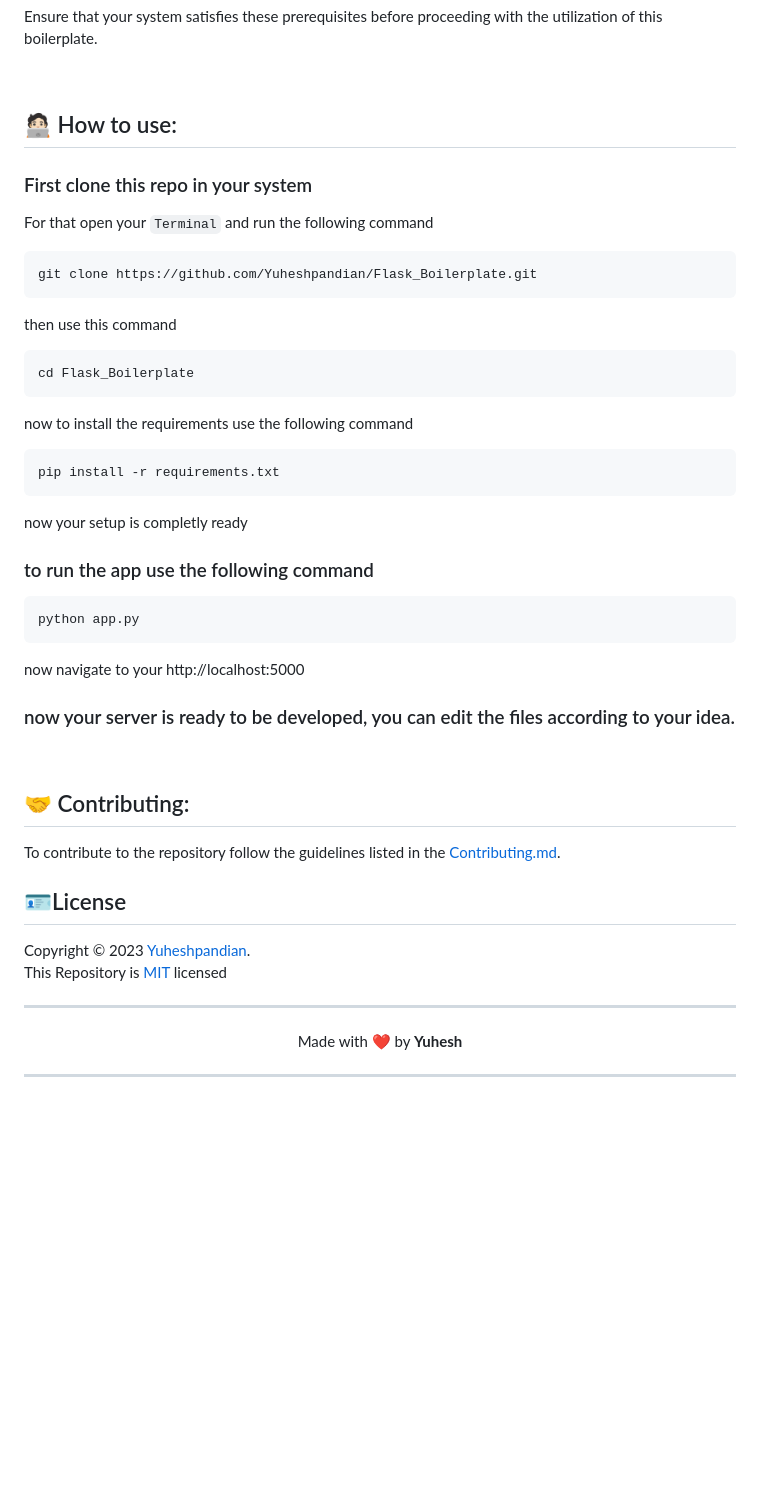
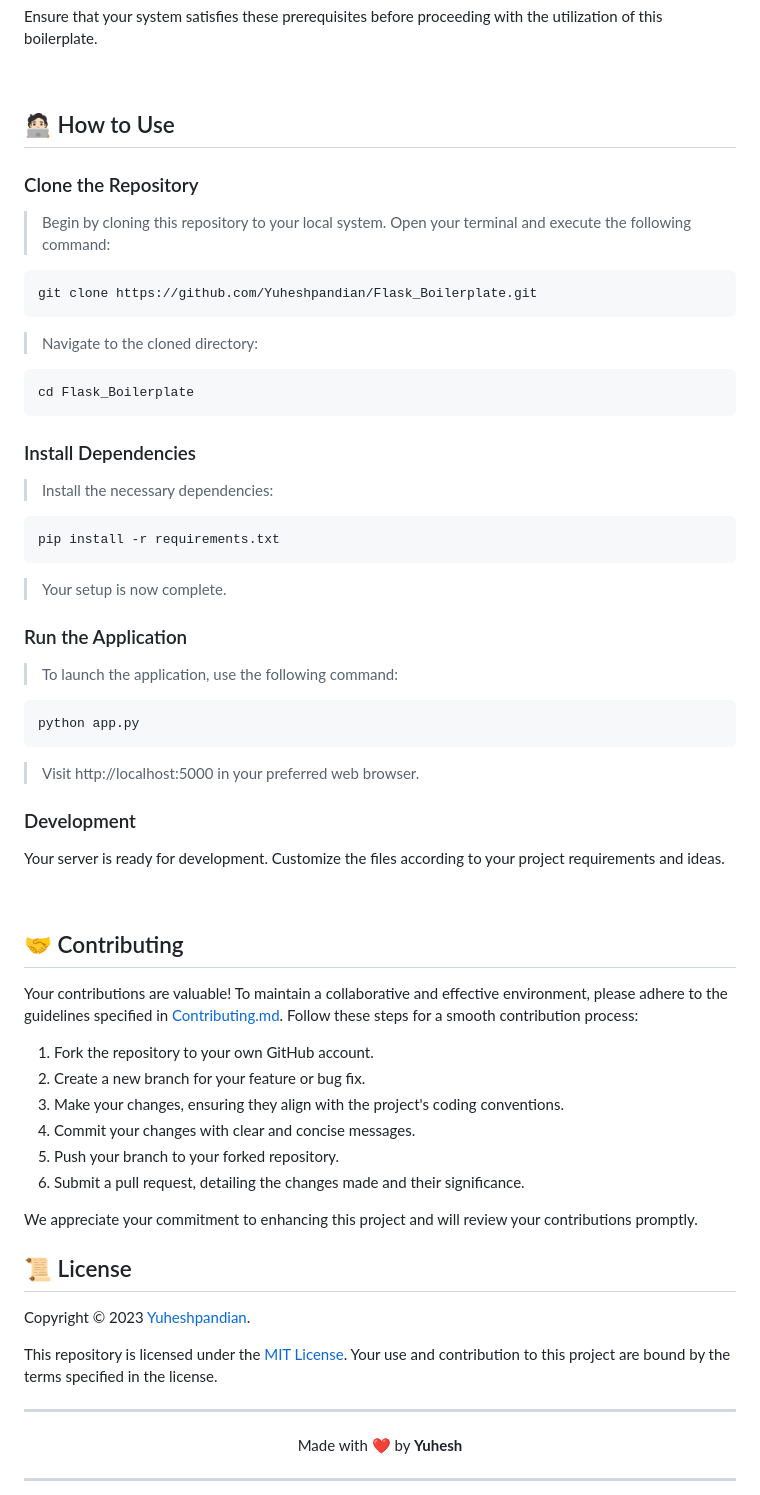
Before and after one commit to Yuheshpandian/Flask-Boilerplate, a Markdown page: README.md, the part around one of its changes. GitHub-like rendering; blank space fills up the shorter version.

````diff
--- a/README.md
+++ b/README.md
@@ -120,40 +120,66 @@ Ensure that your system satisfies these prerequisites before proceeding with the
 <br></br>
 
 <!--Usage-->
-## 🧑🏻‍💻 How to use:
-### First clone this repo in your system
-For that open your `Terminal` and run the following command
+
+
+## 🧑🏻‍💻 How to Use
+
+### Clone the Repository
+> Begin by cloning this repository to your local system. Open your terminal and execute the following command:
+
 ```bash
 git clone https://github.com/Yuheshpandian/Flask_Boilerplate.git
 ```
-then use this command
+
+> Navigate to the cloned directory:
+
 ```bash
 cd Flask_Boilerplate
 ```
-now to install the requirements use the following command
+
+### Install Dependencies
+> Install the necessary dependencies:
 ```bash
 pip install -r requirements.txt
 ```
-now your setup is completly ready
-### to run the app use the following command
+
+> Your setup is now complete.
+
+### Run the Application
+> To launch the application, use the following command:
+
 ```bash
 python app.py
 ```
-now navigate to your http://localhost:5000
 
-### now your server is ready to be developed, you can edit the files according to your idea.
+> Visit http://localhost:5000 in your preferred web browser.
+
+### Development
+Your server is ready for development. Customize the files according to your project requirements and ideas.
+
 <br></br>
 
 
 <!--Contribution-->
-## 🤝 Contributing:
-To contribute to the repository follow the guidelines listed in the [Contributing.md](CONTRIBUTING.md).
+## 🤝 Contributing
+
+Your contributions are valuable! To maintain a collaborative and effective environment, please adhere to the guidelines specified in [Contributing.md](CONTRIBUTING.md). Follow these steps for a smooth contribution process:
+
+1. Fork the repository to your own GitHub account.
+2. Create a new branch for your feature or bug fix.
+3. Make your changes, ensuring they align with the project's coding conventions.
+4. Commit your changes with clear and concise messages.
+5. Push your branch to your forked repository.
+6. Submit a pull request, detailing the changes made and their significance.
+
+We appreciate your commitment to enhancing this project and will review your contributions promptly.
 
 <!--License-->
-## 🪪License
-Copyright © 2023 <a href="https://github.com/Yuheshpandian/">Yuheshpandian</a>.
-<br>
-This Repository is <a href="https://github.com/Yuheshpandian/Flask_Boilerplate/blob/main/LICENSE">MIT</a> licensed
+## 📜 License
+
+Copyright © 2023 [Yuheshpandian](https://github.com/Yuheshpandian/).
+
+This repository is licensed under the [MIT License](https://github.com/Yuheshpandian/Flask_Boilerplate/blob/main/LICENSE). Your use and contribution to this project are bound by the terms specified in the license.
 
 
 <!-- Footer Section-->
````
Also changed, not shown: other parts of README.md (+40 -40 lines).
